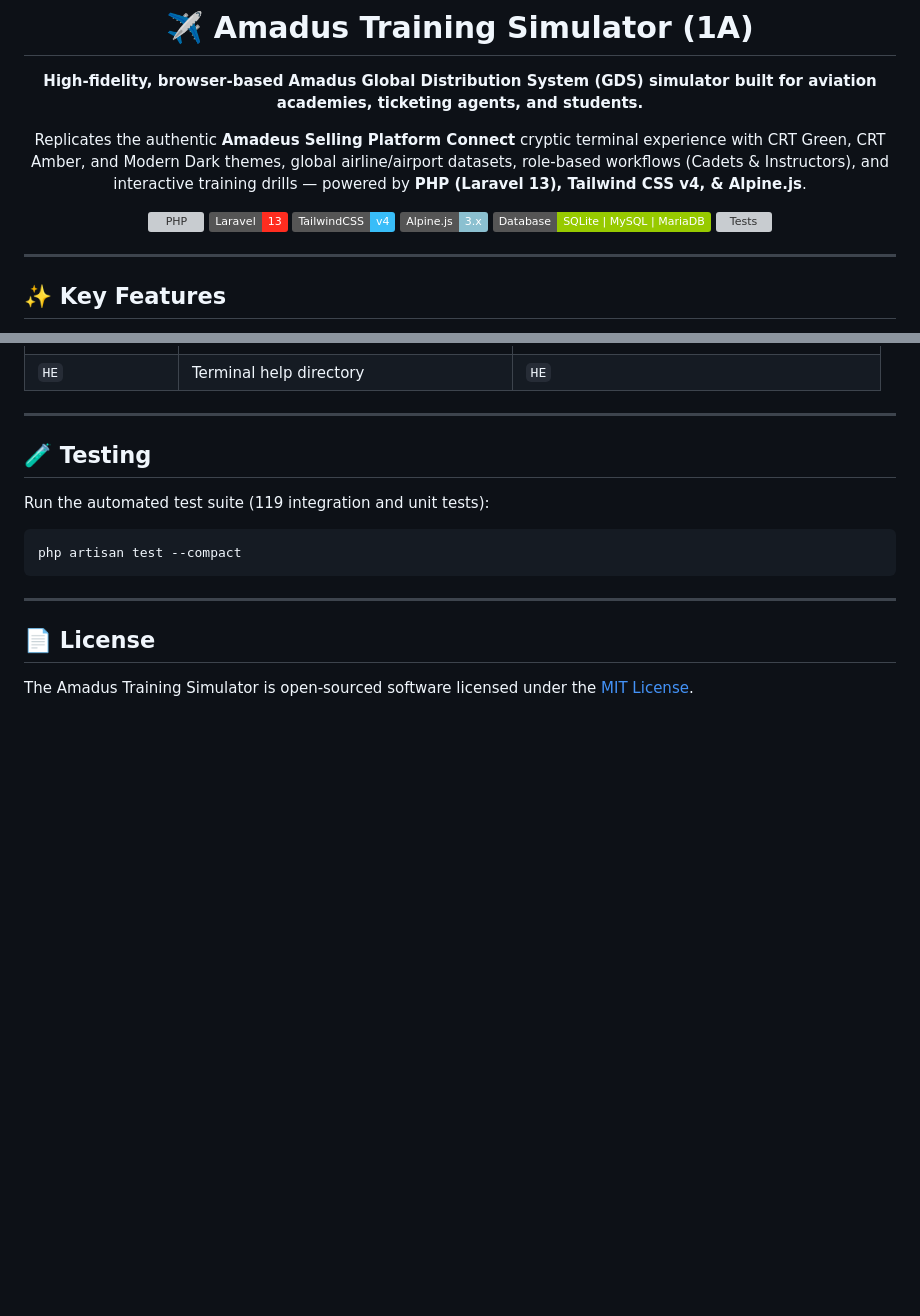
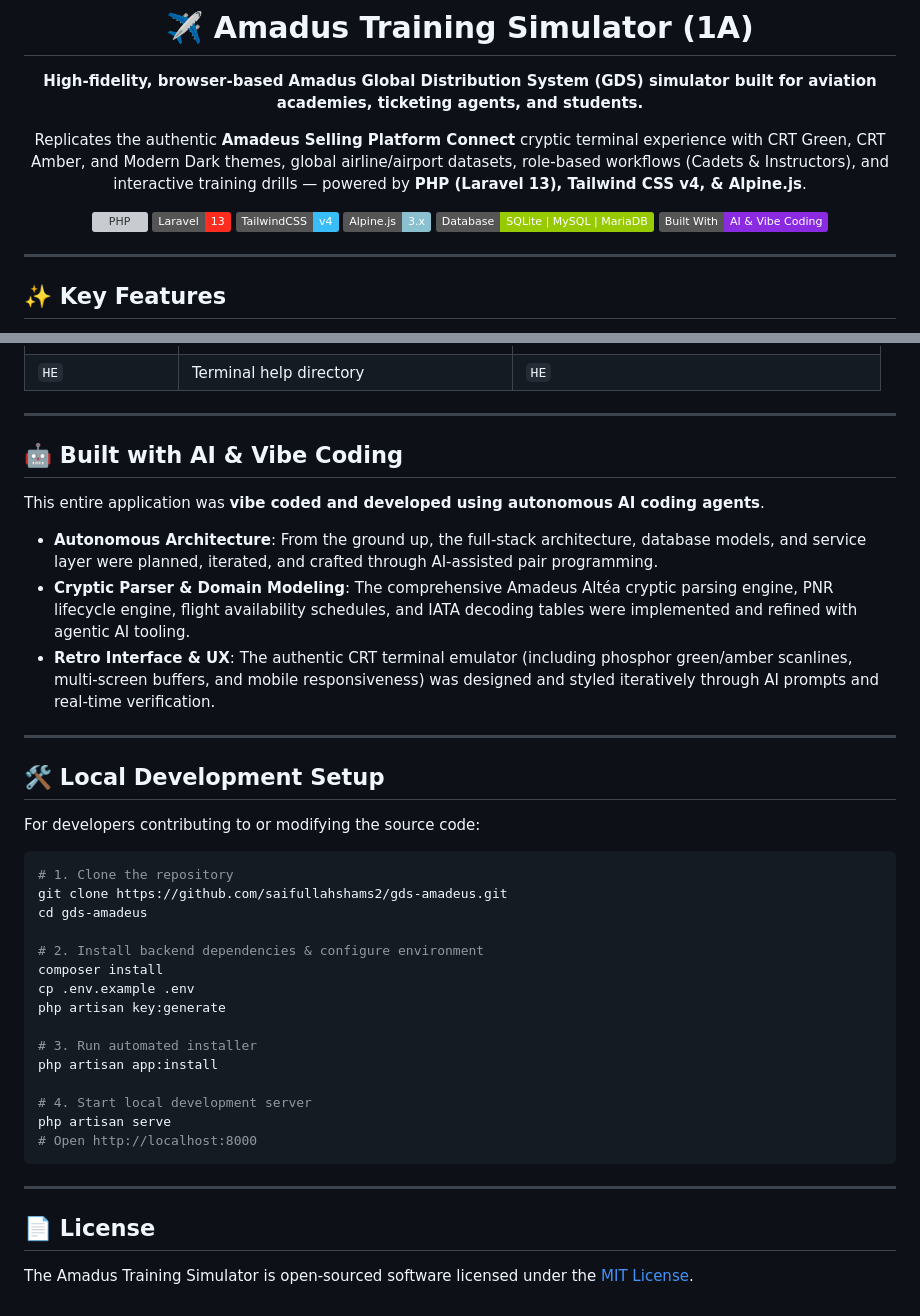
Before and after one commit to saifullahshams2/Amadus, a Markdown page: README.md, 2 parts joined by grey strips. GitHub-like rendering; badges without logos; blank space fills up the shorter version; grey boxes are pictures that could not be loaded.

````diff
--- a/README.md
+++ b/README.md
@@ -11,7 +11,7 @@ Replicates the authentic **Amadeus Selling Platform Connect** cryptic terminal e
 [![Tailwind CSS](https://img.shields.io/badge/TailwindCSS-v4-38bdf8?logo=tailwind-css)](https://tailwindcss.com/)
 [![Alpine.js](https://img.shields.io/badge/Alpine.js-3.x-8bc0d0?logo=alpine.js)](https://alpinejs.dev/)
 [![Database](https://img.shields.io/badge/Database-SQLite%20%7C%20MySQL%20%7C%20MariaDB-green?logo=sqlite)](https://sqlite.org/)
-[![Tests](https://img.shields.io/badge/Tests-119%20Passed%20%2F%20675%20Assertions-emerald.svg)](tests/Feature/)
+[![Vibe Coded](https://img.shields.io/badge/Built%20With-AI%20%26%20Vibe%20Coding-8a2be2.svg)](#-built-with-ai--vibe-coding)
 
 </div>
 
@@ -126,12 +95,36 @@ php artisan config:cache && php artisan route:cache && php artisan view:cache
 
 ---
 
-## 🧪 Testing
+## 🤖 Built with AI & Vibe Coding
 
-Run the automated test suite (119 integration and unit tests):
+This entire application was **vibe coded and developed using autonomous AI coding agents**.
+
+- **Autonomous Architecture**: From the ground up, the full-stack architecture, database models, and service layer were planned, iterated, and crafted through AI-assisted pair programming.
+- **Cryptic Parser & Domain Modeling**: The comprehensive Amadeus Altéa cryptic parsing engine, PNR lifecycle engine, flight availability schedules, and IATA decoding tables were implemented and refined with agentic AI tooling.
+- **Retro Interface & UX**: The authentic CRT terminal emulator (including phosphor green/amber scanlines, multi-screen buffers, and mobile responsiveness) was designed and styled iteratively through AI prompts and real-time verification.
+
+---
+
+## 🛠️ Local Development Setup
+
+For developers contributing to or modifying the source code:
 
 ```bash
-php artisan test --compact
+# 1. Clone the repository
+git clone https://github.com/saifullahshams2/gds-amadeus.git
+cd gds-amadeus
+
+# 2. Install backend dependencies & configure environment
+composer install
+cp .env.example .env
+php artisan key:generate
+
+# 3. Run automated installer
+php artisan app:install
+
+# 4. Start local development server
+php artisan serve
+# Open http://localhost:8000
 ```
 
 ---
````
Also changed, not shown: other parts of README.md (+26 -57 lines).
